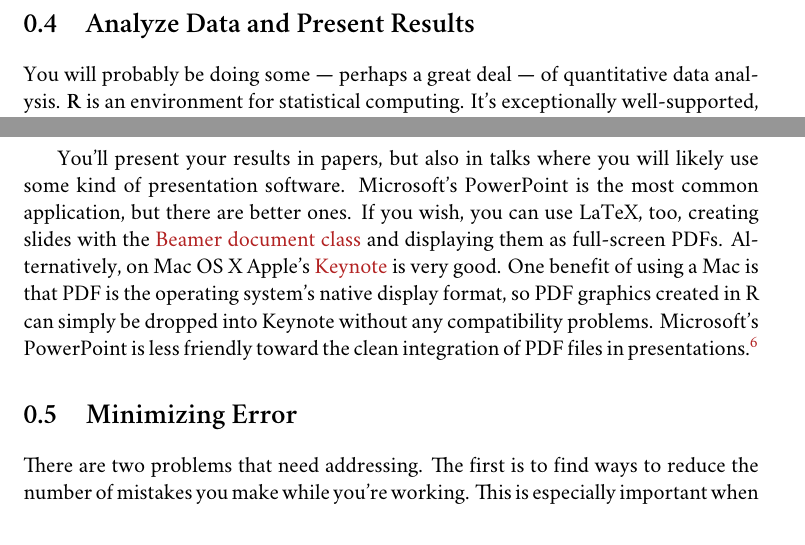
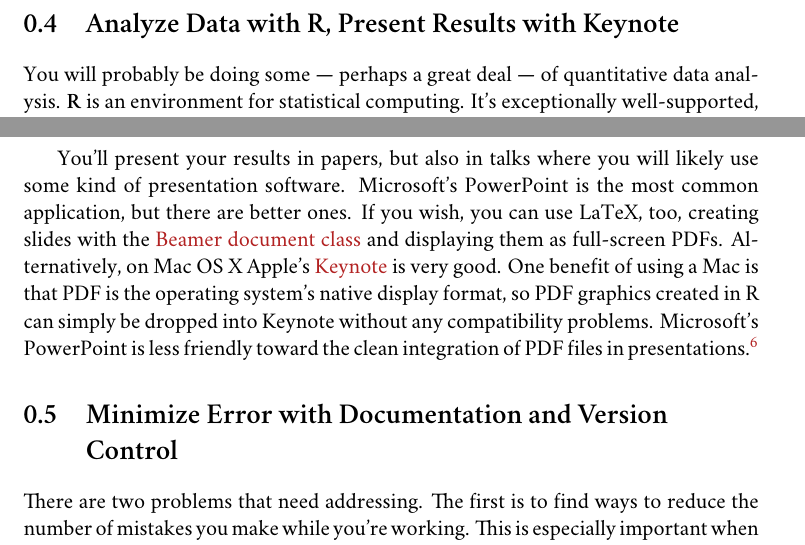
Before and after one commit to kjhealy/workflow-paper, a LaTeX book (ChoosingYourWorkflow.tex): two parts of pages 9 and 10 of 20, joined at a grey line, cut so that both start at the same text. Compiled offline with XeLaTeX; a missing font is replaced by an installed copy or a similar font; a LaTeX package or settings file that is missing is left out; a missing bibliography style is replaced by a similar one.

Commit message:
more section head rewrites

```diff
--- a/ChoosingYourWorkflow.tex
+++ b/ChoosingYourWorkflow.tex
@@ -147,7 +147,7 @@ LaTeX works best with some tools that help you take full advantage of it with a
 
 More information on Emacs and LaTeX is readily available via Google, and there are several excellent books available to help you get started. \citet{kopka03:_guide_latex} and \citet{mittlebach04:_latex_compan} are good resources for learning LaTeX. The latter comes with a CD containing a complete LaTeX installation for Linux and Windows.
 
-\section{Analyze Data and Present Results}
+\section{Analyze Data with R, Present Results with Keynote}
 You will probably be doing some --- perhaps a great deal --- of quantitative data analysis. \textbf{R} is an environment for statistical computing. It's exceptionally well-supported, continually improving, and has a very active expert-user community who have produced many add-on packages. R has the ability to produce sophisticated and high-quality statistical graphics. The documentation that comes with the software is complete, if somewhat terse, but there are a large number of excellent reference and teaching texts that illustrate its use. These include \citet{dalgaard02:_introd_statis_r}, \citet{venables02:_moder_applied_statis_s_plus}, \citet{maindonald03:_data_analy_graph_using_r}, \citet{fox02:_r_s_plus_compan_applied_regres}, \citet{frank01:_regres_model_strat}, and
 \citet{gelmanhill07:data_analysis}. Although it is a command-line tool at its core, it has a good graphical interface as well. You can download it from \href{http://www.r-project.org/}{The R Project Homepage}.
 
@@ -163,7 +163,7 @@ R can be used directly within Emacs by way of a package called \textbf{ESS}
 
 You'll present your results in papers, but also in talks where you will likely use some kind of presentation software. Microsoft's PowerPoint is the most common application, but there are better ones. If you wish, you can use LaTeX, too, creating slides with the \href{http://latex-beamer.sourceforge.net/}{Beamer document class} and displaying them as full-screen PDFs. Alternatively, on Mac OS X Apple's \href{http://www.apple.com/iwork/keynote/}{Keynote} is very good. One benefit of using a Mac is that PDF is the operating system's native display format, so PDF graphics created in R can simply be dropped into Keynote without any compatibility problems. Microsoft's PowerPoint is less friendly toward the clean integration of PDF files in presentations.\footnote{The actual business of \emph{giving} talks based on your work is beyond the scope of this discussion. Suffice to say that there is plenty of good advice available via Google, and you should pay attention to it.}
 
-\section{Minimizing Error}
+\section{Minimize Error with Documentation and Version Control}
 There are two problems that need addressing. The first is to find ways to reduce the number of mistakes you make while you're working. This is especially important when it comes to coding and analyzing data. The second is to find a way to figure out, retrospectively, what it was you did to generate a particular result. These problems are obviously related, in that it's easy to make a retrospective assessment of  well-documented and error-free work. As a practical matter, we want to find ways to document code as we go and retrace our steps easily when needed, or recover from disaster when it befalls us.
 
 A significant source of error in data analysis is the gap between the procedure used to produce a figure or table in a paper and the subsequent use of that output later. In the ordinary way of doing things, you have the code for your data analysis in one file, the output it produces in another, and the text of your paper in a third file. You do the analysis, collect the output and copy the relevant results into your paper, often manually reformatting them on the way. Each of these transitions introduces the opportunity for error. It also makes it harder for you (let alone anyone else) to reproduce your work later, as the output becomes detached from the actions that produced it. Almost everyone who has written a quantitative paper has been confronted with the problem of reading an old draft containing results or figures that need to be revisited or reproduced (as a result of the peer-review process, say) but which lack any information about the circumstances of their initial creation. Academic papers take a long time to get through the cycle of writing, review, revision and publication, even when you're working hard the whole time. It is not uncommon to have to return to something you did two years previously in order to answer some question or other from a reviewer. You do not want to have to do everything over from scratch in order to get the right answer. I am not exaggerating when I say that, whatever the challenges of replicating the results of someone else's quantitative analysis, after a fairly short period of time authors themselves find it hard to replicate their own work. Computer Science people have a term of art for the inevitable process of dysfunction and decay that overtakes a project simply in virtue of being left alone on the hard drive for six months or more: bit rot.
```
